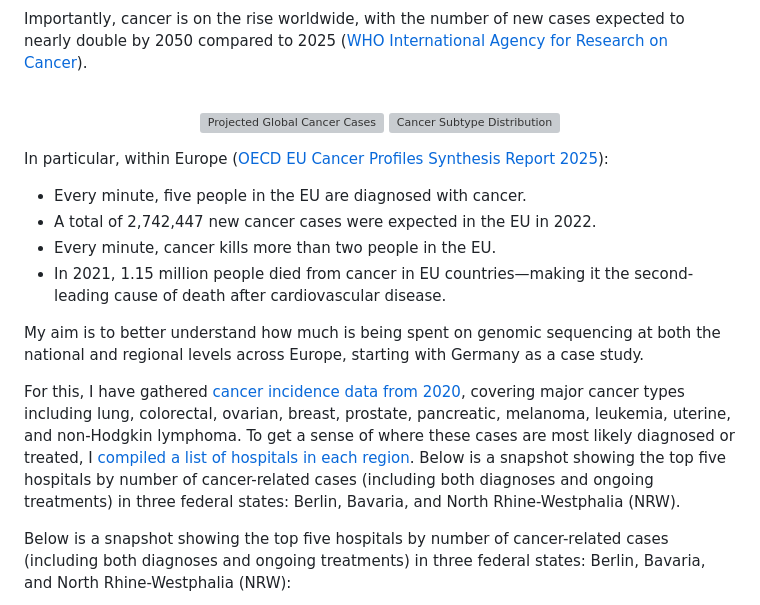
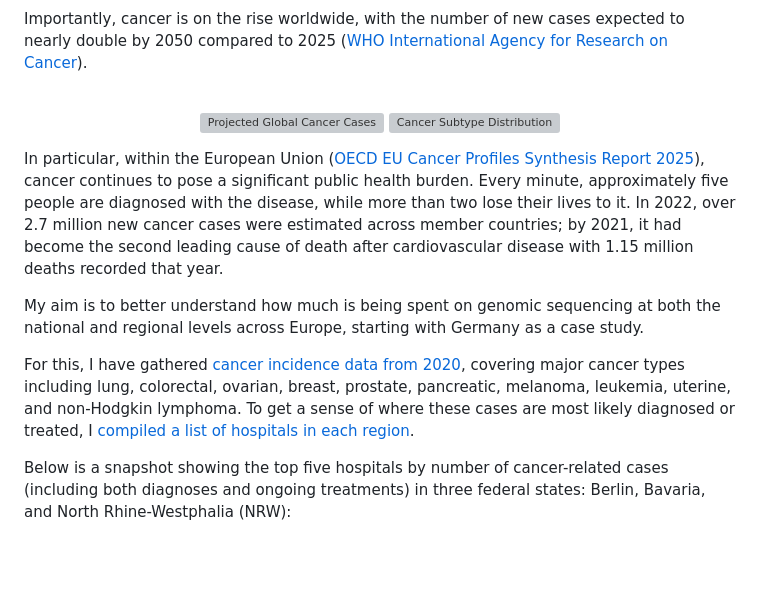
Before and after one commit to antiparticle25/genomic_data_solutions, a Markdown page: README.md, the part around the change. Rendered like a GitHub page; blank space fills up the shorter version; grey boxes are pictures that could not be loaded.

```diff
--- a/README.md
+++ b/README.md
@@ -184,17 +184,13 @@ Importantly, cancer is on the rise worldwide, with the number of new cases expec
   <img src="files/heatmap_common_world.png" alt="Cancer Subtype Distribution" width="100%"/>
 </p>
 
-In particular, within Europe ([OECD EU Cancer Profiles Synthesis Report 2025](https://www.oecd.org/en/publications/eu-country-cancer-profiles-synthesis-report-2025_20ef03e1-en.html)):
+In particular, within the European Union ([OECD EU Cancer Profiles Synthesis Report 2025](https://www.oecd.org/en/publications/eu-country-cancer-profiles-synthesis-report-2025_20ef03e1-en.html)), cancer continues to pose a significant public health burden. Every minute, approximately five people are diagnosed with the disease, while more than two lose their lives to it. In 2022, over 2.7 million new cancer cases were estimated across member countries; by 2021, it had become the second leading cause of death after cardiovascular disease with 1.15 million deaths recorded that year.
 
-- Every minute, five people in the EU are diagnosed with cancer.
-- A total of 2,742,447 new cancer cases were expected in the EU in 2022.
-- Every minute, cancer kills more than two people in the EU.
-- In 2021, 1.15 million people died from cancer in EU countries—making it the second-leading cause of death after cardiovascular disease.
 
 My aim is to better understand how much is being spent on genomic sequencing at both the national and regional levels across Europe, starting with Germany as a case study.
 
 For this, I have gathered [cancer incidence data from 2020](https://www.dkr.de/), covering major cancer types including lung, colorectal, ovarian, breast, prostate, pancreatic, melanoma, leukemia, uterine, and non-Hodgkin lymphoma.
-To get a sense of where these cases are most likely diagnosed or treated, I [compiled a list of hospitals in each region](https://www.german-hospital-directory.com). Below is a snapshot showing the top five hospitals by number of cancer-related cases (including both diagnoses and ongoing treatments) in three federal states: Berlin, Bavaria, and North Rhine-Westphalia (NRW).
+To get a sense of where these cases are most likely diagnosed or treated, I [compiled a list of hospitals in each region](https://www.german-hospital-directory.com).
 
 Below is a snapshot showing the top five hospitals by number of cancer-related cases (including both diagnoses and ongoing treatments) in three federal states: Berlin, Bavaria, and North Rhine-Westphalia (NRW):
 
```
